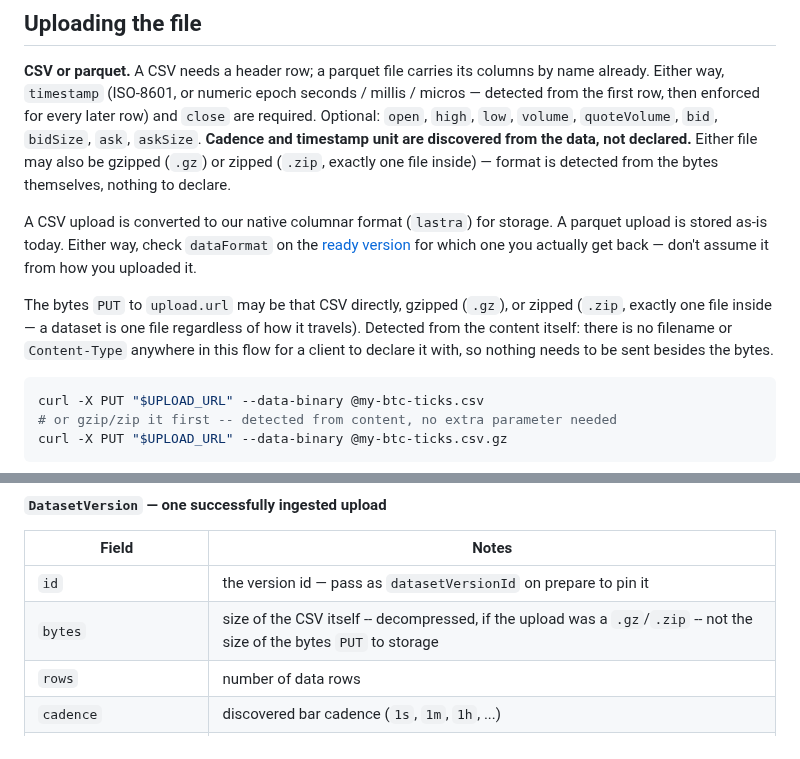
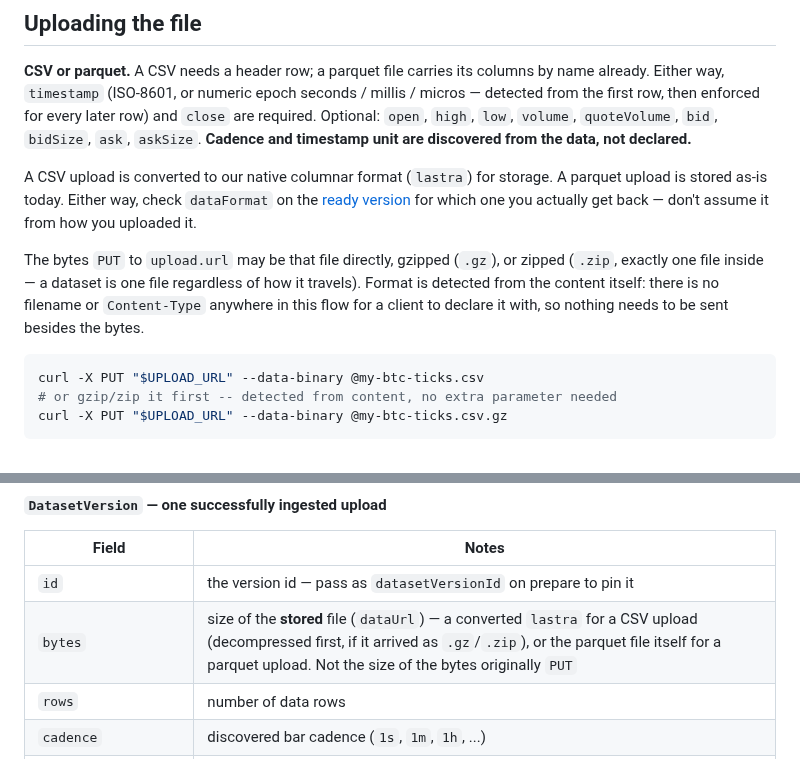
Before and after one commit to QTSurfer/qtsurfer.github.io, a Markdown page: docs/datasets.md, 2 parts joined by grey strips. GitHub-like rendering.

Commit message:
fix(datasets): match canonical bytes-field wording from gh/gitea main (rebase conflict resolved wrong side)

````diff
--- a/docs/datasets.md
+++ b/docs/datasets.md
@@ -95,19 +95,17 @@ Errors: `404` no such dataset for this user.
 Either way, `timestamp` (ISO-8601, or numeric epoch seconds / millis / micros — detected from the
 first row, then enforced for every later row) and `close` are required. Optional: `open`, `high`,
 `low`, `volume`, `quoteVolume`, `bid`, `bidSize`, `ask`, `askSize`. **Cadence and timestamp unit
-are discovered from the data, not declared.** Either file may also be gzipped (`.gz`) or zipped
-(`.zip`, exactly one file inside) — format is detected from the bytes themselves, nothing to
-declare.
+are discovered from the data, not declared.**
 
 A CSV upload is converted to our native columnar format (`lastra`) for storage. A parquet upload
 is stored as-is today. Either way, check `dataFormat` on the [ready
 version](#datasetversion--one-successfully-ingested-upload) for which one you actually get back —
 don't assume it from how you uploaded it.
 
-The bytes `PUT` to `upload.url` may be that CSV directly, gzipped (`.gz`), or zipped (`.zip`,
-exactly one file inside — a dataset is one file regardless of how it travels). Detected from
-the content itself: there is no filename or `Content-Type` anywhere in this flow for a client
-to declare it with, so nothing needs to be sent besides the bytes.
+The bytes `PUT` to `upload.url` may be that file directly, gzipped (`.gz`), or zipped (`.zip`,
+exactly one file inside — a dataset is one file regardless of how it travels). Format is detected
+from the content itself: there is no filename or `Content-Type` anywhere in this flow for a
+client to declare it with, so nothing needs to be sent besides the bytes.
 
 ```bash
 curl -X PUT "$UPLOAD_URL" --data-binary @my-btc-ticks.csv
@@ -157,7 +155,7 @@ case below).
 | Field | Notes |
 |---|---|
 | `id` | the version id — pass as `datasetVersionId` on prepare to pin it |
-| `bytes` | size of the CSV itself -- decompressed, if the upload was a `.gz`/`.zip` -- not the size of the bytes `PUT` to storage |
+| `bytes` | size of the **stored** file (`dataUrl`) — a converted `lastra` for a CSV upload (decompressed first, if it arrived as `.gz`/`.zip`), or the parquet file itself for a parquet upload. Not the size of the bytes originally `PUT` |
 | `rows` | number of data rows |
 | `cadence` | discovered bar cadence (`1s`, `1m`, `1h`, ...) |
 | `timestampUnit` | `iso` \| `s` \| `ms` \| `us` — the unit the `timestamp` column arrived in |
````
